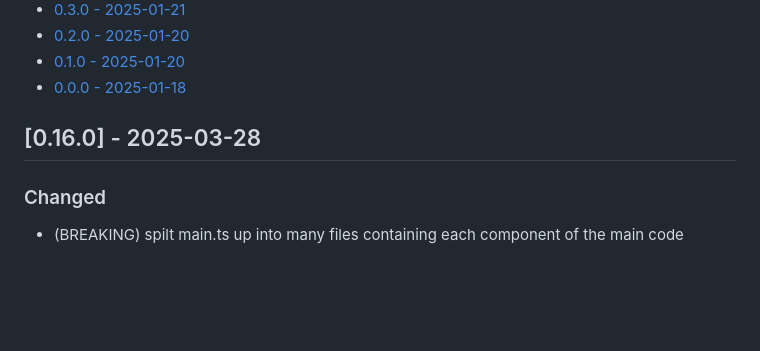
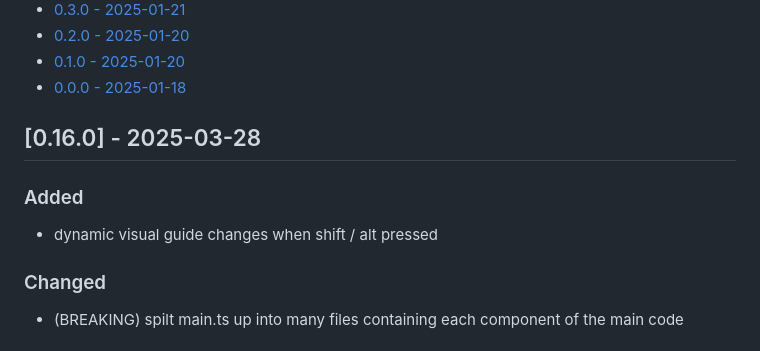
Before and after one commit to manystarsapart/skysynth, a Markdown page: CHANGELOG.md, the part around the change. GitHub-like rendering; blank space fills up the shorter version.

Commit message:
chore: update changelong

```diff
--- a/CHANGELOG.md
+++ b/CHANGELOG.md
@@ -63,6 +63,8 @@ FUTURE PLANS
  -->
 
 ## [0.16.0] - 2025-03-28
+### Added
+- dynamic visual guide changes when shift / alt pressed
 ### Changed
 - (BREAKING) spilt main.ts up into many files containing each component of the main code
 
```
